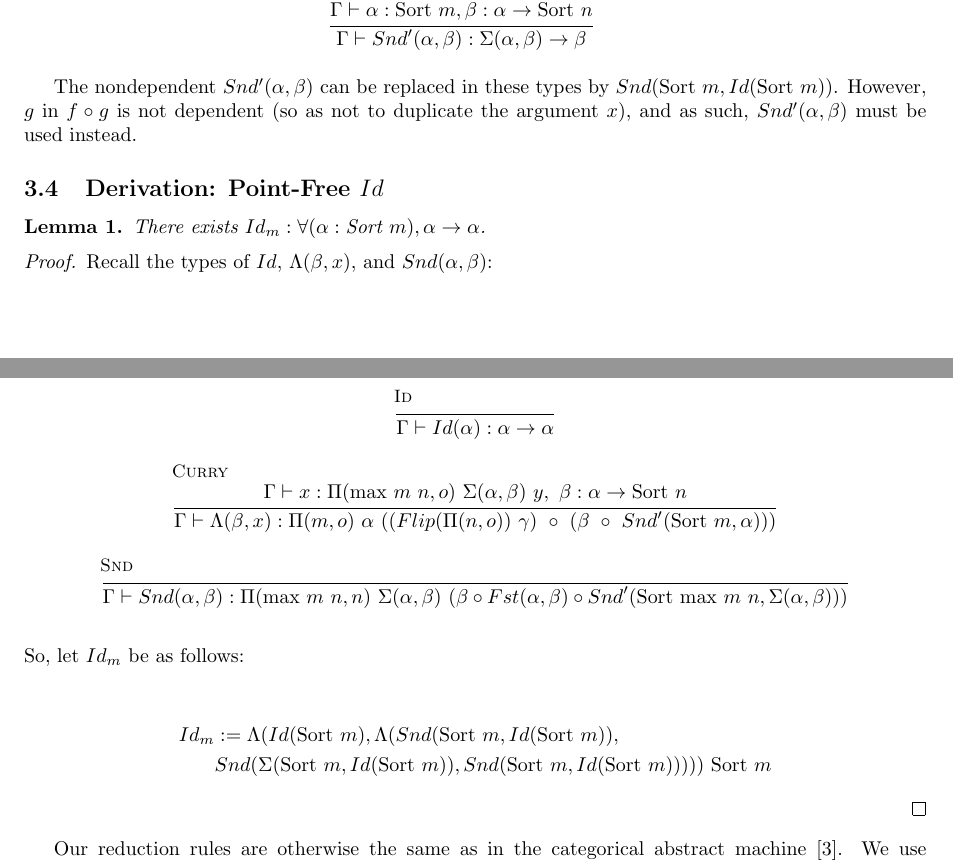
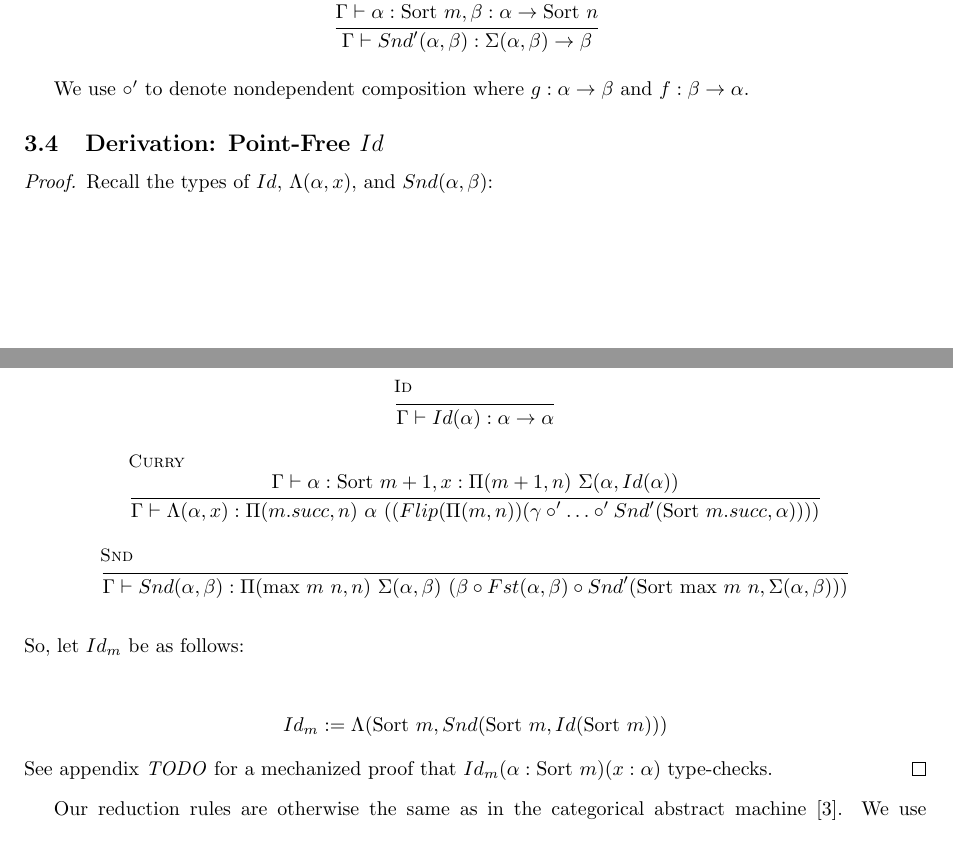
Before and after one commit to lexzaiello/DCC, a LaTeX paper (papers/paper.tex): two parts of pages 3 and 4 of 4, joined at a grey line, cut so that both start at the same text. Compiled offline with pdfLaTeX.

Commit message:
put id in paper

```diff
--- a/papers/paper.tex
+++ b/papers/paper.tex
@@ -211,24 +211,20 @@ The inference rules for projection on \(\Sigma\)-couples are as such:\\
   {\Gamma \vdash Snd'(\alpha, \beta) : \Sigma(\alpha, \beta) \rightarrow \beta}\\\\
 \end{tabular}
 
-The nondependent \(Snd'(\alpha, \beta)\) can be replaced in these types by \(Snd(\sort{m}, Id(\sort{m}))\). However, \(g\) in \(f \circ g\) is not dependent (so as not to duplicate the argument \(x\)), and as such, \(Snd'(\alpha, \beta)\) must be used instead.
+We use \(\circ'\) to denote nondependent composition where \(g : \alpha \rightarrow \beta\) and \(f : \beta \rightarrow \alpha\).
 
 \subsection{Derivation: Point-Free \(Id\)}
 
-\begin{lemma}\label{point_free_derivation}
-  There exists \(Id_{m} : \forall (\alpha : \sort{m}), \alpha \rightarrow \alpha\).
-\end{lemma}
-
 \begin{proof}
-  Recall the types of \(Id\), \(\Lambda(\beta, x)\), and \(Snd(\alpha, \beta)\):\\\\
+  Recall the types of \(Id\), \(\Lambda(\alpha, x)\), and \(Snd(\alpha, \beta)\):\\\\
   \begin{center}
   \begin{tabular}{c}
   \inferrule[Id]
     { }
     {\Gamma \vdash Id(\alpha) : \alpha \rightarrow \alpha}\\\\
   \inferrule[Curry]
-    {\Gamma \vdash x : \Pi(\text{max \(m\) \(n\)}, o)\ \Sigma(\alpha, \beta)\ y,\ \beta : \alpha \rightarrow \sort{n}}
-    {\Gamma \vdash \Lambda(\beta, x) : \Pi(m, o)\ \alpha\ ((Flip(\Pi(n, o))\ \gamma)\ \circ\ (\beta\ \circ\ Snd'(\sort{m}, \alpha)))}\\\\
+    {\Gamma \vdash \alpha : \sort{m + 1}, x : \Pi(m + 1, n)\ \Sigma(\alpha, Id(\alpha))}
+    {\Gamma \vdash \Lambda(\alpha, x) : \Pi(m.succ, n)\ \alpha\ ((Flip(\Pi(m, n)) (\gamma \circ' \ldots \circ' Snd'(\sort{m.succ}, \alpha))))}\\\\
   \inferrule[Snd]
     { }
     {\Gamma \vdash Snd(\alpha, \beta) : \Pi(\text{max \(m\) \(n\)}, n)\ \Sigma(\alpha, \beta)\ (\beta \circ Fst(\alpha, \beta) \circ Snd'(\sort{\text{max \(m\) \(n\)}}, \Sigma(\alpha, \beta)))}\\\\
@@ -237,10 +233,9 @@ The nondependent \(Snd'(\alpha, \beta)\) can be replaced in these types by \(Snd
   So, let \(Id_{m}\) be as follows:
   \begin{center}
   \begin{align*}
-    Id_{m} &:= \Lambda(Id(\sort{m}), \Lambda(Snd(\sort{m}, Id(\sort{m})),\\
-           & Snd(\Sigma(\sort{m}, Id(\sort{m})), Snd(\sort{m}, Id(\sort{m})))))\ \sort{m}
+    Id_{m} &:= \Lambda(\sort{m}, Snd(\sort{m}, Id(\sort{m})))
   \end{align*}\end{center}
-
+  See appendix \textit{TODO} for a mechanized proof that \(Id_{m} (\alpha : \sort{m}) (x : \alpha)\) type-checks.
 \end{proof}
 
 Our reduction rules are otherwise the same as in the categorical abstract machine \autocite{cmachine}. We use \(f(x_1, \ldots, x_n)\) to denote a combinator requiring \(n\) type annotations. Type annotations for pairs and couples are given by \(\llbracket \ldots \rrbracket\). Application is denoted by juxtaposition:
```
Also changed, not shown: papers/paper.tex (2 more changed lines), 1 other file.
